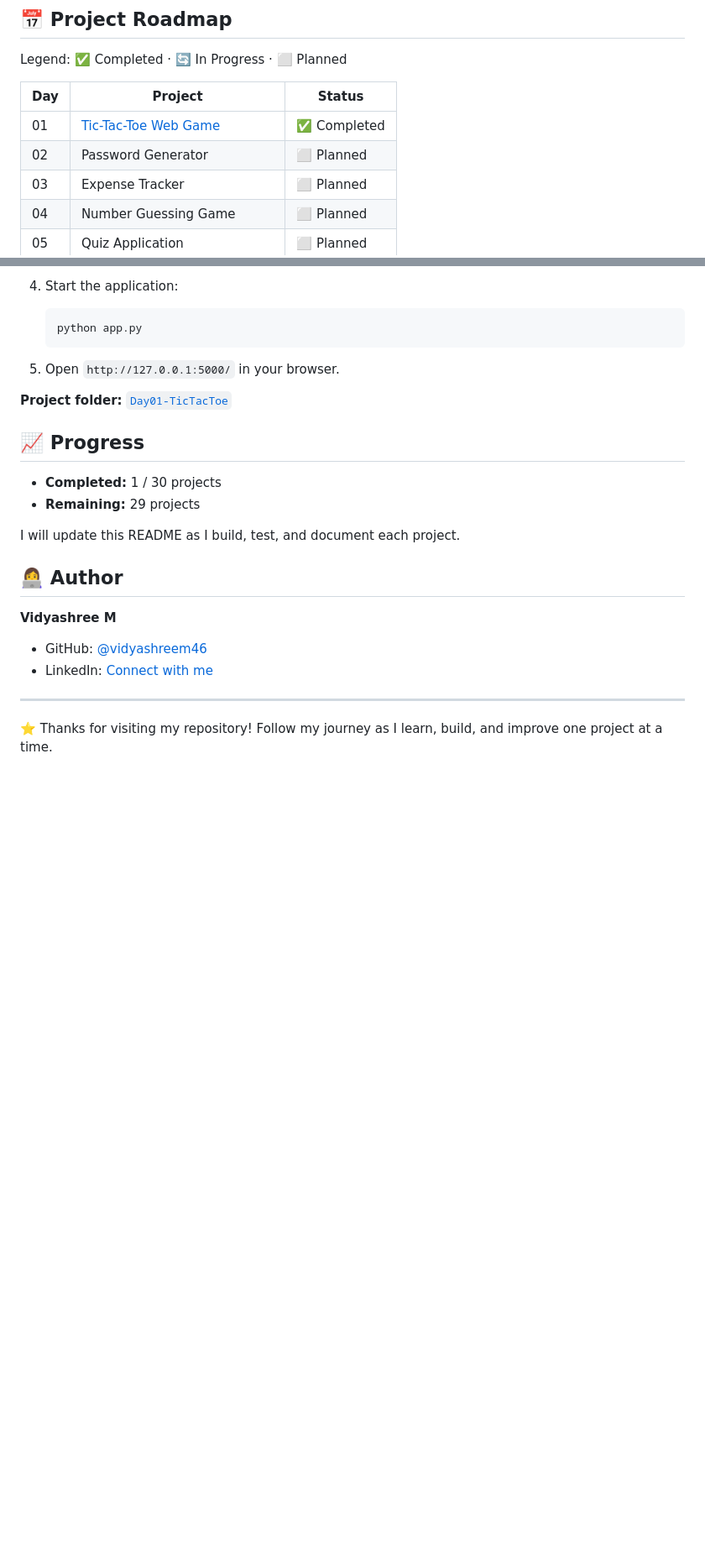
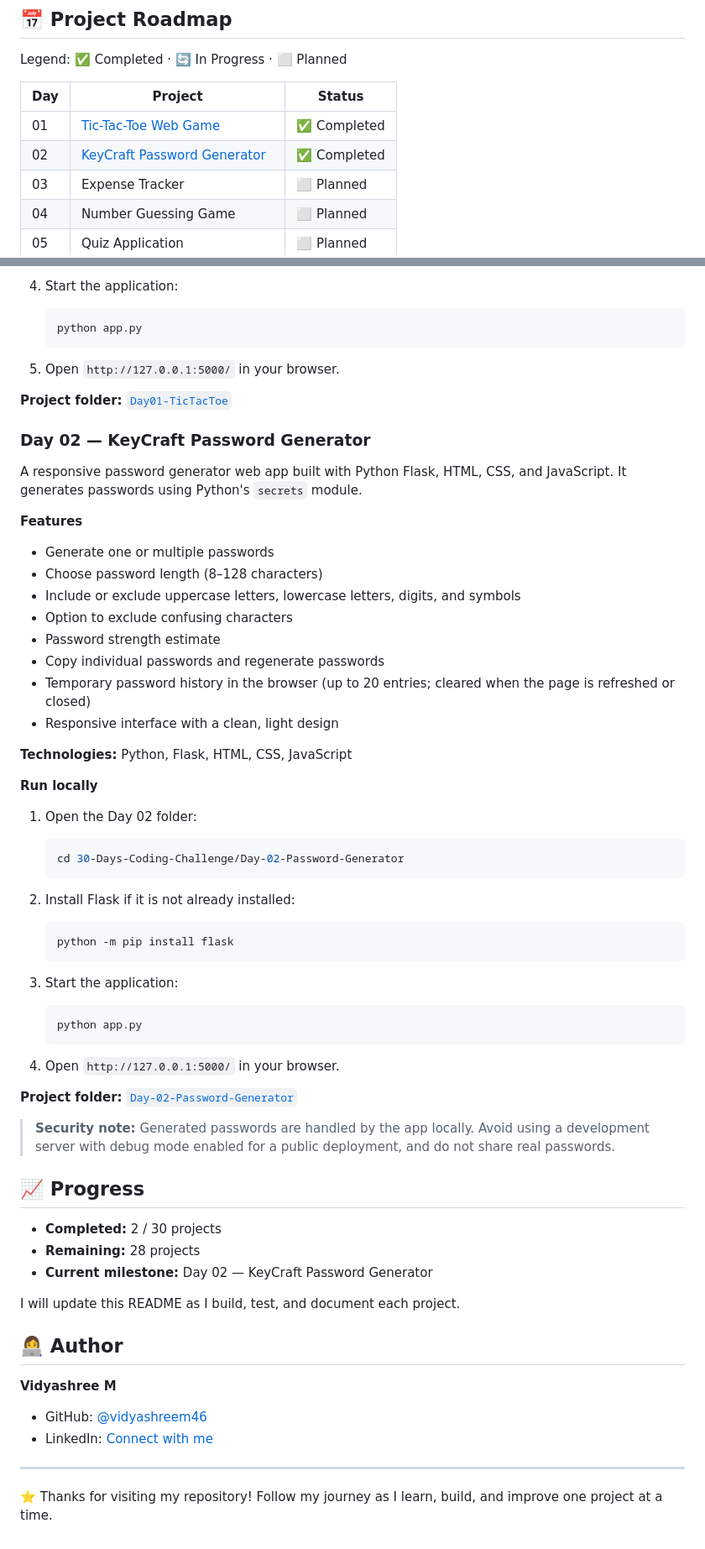
Before and after one commit to vidyashreem46/30-Days-Coding-Challenge, a Markdown page: README.md, 2 parts joined by grey strips. Shown at 84% size. Rendered like a GitHub page; blank space fills up the shorter version.

Commit message:
Update README with Day 02 KeyCraft project

````diff
--- a/README.md
+++ b/README.md
@@ -29,7 +29,7 @@ Legend: ✅ Completed · 🔄 In Progress · ⬜ Planned
 | Day | Project | Status |
 |---|---|---|
 | 01 | [Tic-Tac-Toe Web Game](./Day01-TicTacToe/) | ✅ Completed |
-| 02 | Password Generator | ⬜ Planned |
+| 02 | [KeyCraft Password Generator](./Day-02-Password-Generator/) | ✅ Completed |
 | 03 | Expense Tracker | ⬜ Planned |
 | 04 | Number Guessing Game | ⬜ Planned |
 | 05 | Quiz Application | ⬜ Planned |
@@ -106,10 +106,53 @@ A browser-based Tic-Tac-Toe game built using Python Flask, HTML, CSS, and JavaSc
 
 **Project folder:** [`Day01-TicTacToe`](./Day01-TicTacToe/)
 
+### Day 02 — KeyCraft Password Generator
+
+A responsive password generator web app built with Python Flask, HTML, CSS, and JavaScript. It generates passwords using Python's `secrets` module.
+
+**Features**
+- Generate one or multiple passwords
+- Choose password length (8–128 characters)
+- Include or exclude uppercase letters, lowercase letters, digits, and symbols
+- Option to exclude confusing characters
+- Password strength estimate
+- Copy individual passwords and regenerate passwords
+- Temporary password history in the browser (up to 20 entries; cleared when the page is refreshed or closed)
+- Responsive interface with a clean, light design
+
+**Technologies:** Python, Flask, HTML, CSS, JavaScript
+
+**Run locally**
+
+1. Open the Day 02 folder:
+
+   ```bash
+   cd 30-Days-Coding-Challenge/Day-02-Password-Generator
+   ```
+
+2. Install Flask if it is not already installed:
+
+   ```bash
+   python -m pip install flask
+   ```
+
+3. Start the application:
+
+   ```bash
+   python app.py
+   ```
+
+4. Open `http://127.0.0.1:5000/` in your browser.
+
+**Project folder:** [`Day-02-Password-Generator`](./Day-02-Password-Generator/)
+
+> **Security note:** Generated passwords are handled by the app locally. Avoid using a development server with debug mode enabled for a public deployment, and do not share real passwords.
+
 ## 📈 Progress
 
-- **Completed:** 1 / 30 projects
-- **Remaining:** 29 projects
+- **Completed:** 2 / 30 projects
+- **Remaining:** 28 projects
+- **Current milestone:** Day 02 — KeyCraft Password Generator
 
 I will update this README as I build, test, and document each project.
 
````
Also changed, not shown: other parts of README.md (+1 -1 lines).
